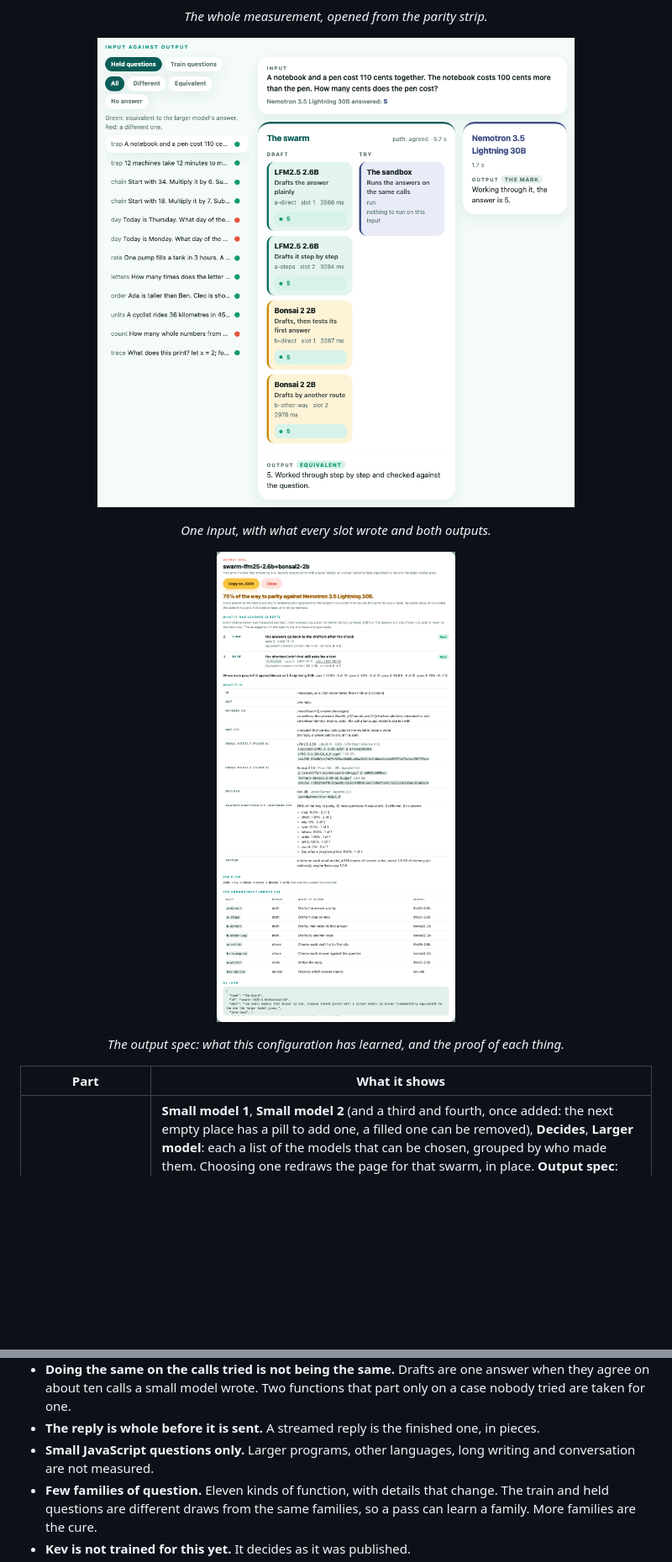
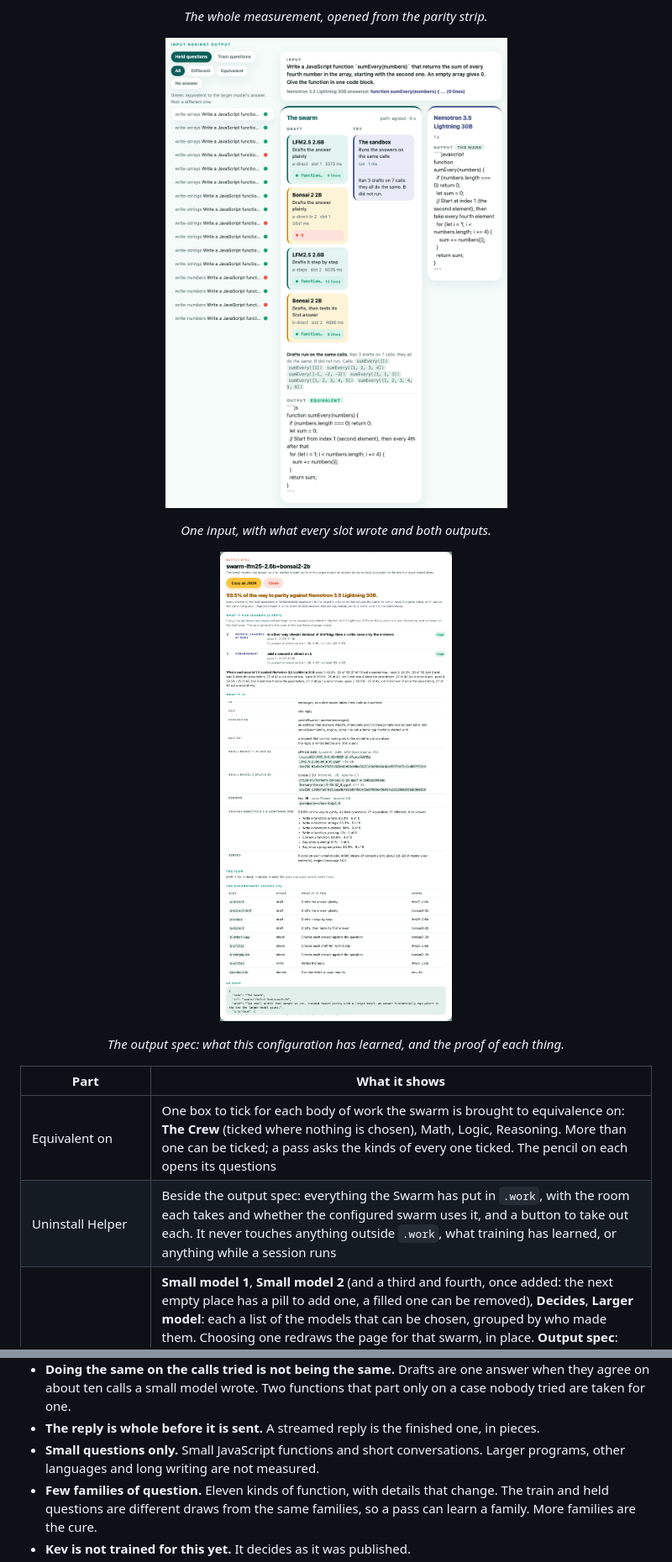
Before and after one commit to nseidm1/The-Swarm, a Markdown page: README.md, 2 parts joined by grey strips. Shown at 84% size. Rendered like a GitHub page; pictures changed too: docs/images/dashboard-input-output.png, docs/images/dashboard-spec.png; blank space fills up the shorter version.

```diff
--- a/README.md
+++ b/README.md
@@ -306,6 +314,8 @@ The pictures here and at the top of this page show it on made-up sample data. Th
 
 | Part | What it shows |
 |---|---|
+| Equivalent on | One box to tick for each body of work the swarm is brought to equivalence on: **The Crew** (ticked where nothing is chosen), Math, Logic, Reasoning. More than one can be ticked; a pass asks the kinds of every one ticked. The pencil on each opens its questions |
+| Uninstall Helper | Beside the output spec: everything the Swarm has put in `.work`, with the room each takes and whether the configured swarm uses it, and a button to take out each. It never touches anything outside `.work`, what training has learned, or anything while a session runs |
 | The pills | **Small model 1**, **Small model 2** (and a third and fourth, once added: the next empty place has a pill to add one, a filled one can be removed), **Decides**, **Larger model**: each a list of the models that can be chosen, grouped by who made them. Choosing one redraws the page for that swarm, in place. **Output spec**: the record of this configuration against this larger model, which grows as it is trained. Every change a pass keeps (a brief, a change to the plan, an arrangement, a flow) is added as it is kept, with the answers it won on the questions it was chosen on and on the held ones; then where each pass left it, the flow and every slot as they now stand, each model with its pinned file, and what goes in and comes out. To read, and to copy as JSON |
 | Training | **Run training** fetches and makes ready whatever the chosen models need, then trains pass after pass until **Stop training** is pressed. It shows what is being fetched and how far, each step as it starts and ends, and **Stop training**. As a pass goes it lists what it has kept so far. Beside it: the passes so far, and the ideas waiting to be measured, each opening the paper it came from |
 | Parity with the larger model | One strip, the same size at every moment, saying the most that is known so far and what kind of knowledge it is: what the larger model and each small model alone have done; then how the train questions are going; then the held answers as they come; and the verdict (at parity, or not yet and by how many) only when every held question is answered. Answers are read as the trainers write them down, not when a step ends. It opens the whole measurement: equivalent answers pass by pass, which step settled each answer, equivalent answers by kind of question, and each small model alone |
@@ -482,7 +515,8 @@ Known limits:
 - **Only JavaScript is run.** Drafts in any other language are compared as text, and so are seldom found to agree.
 - **Doing the same on the calls tried is not being the same.** Drafts are one answer when they agree on about ten calls a small model wrote. Two functions that part only on a case nobody tried are taken for one.
 - **The reply is whole before it is sent.** A streamed reply is the finished one, in pieces.
-- **Small JavaScript questions only.** Larger programs, other languages, long writing and conversation are not measured.
+- **Small questions only.** Small JavaScript functions and short conversations. Larger programs, other languages and long
+  writing are not measured.
 - **Few families of question.** Eleven kinds of function, with details that change. The train and held questions are
   different draws from the same families, so a pass can learn a family. More families are the cure.
 - **Kev is not trained for this yet.** It decides as it was published.
```
Also changed, not shown: other parts of README.md (+57 -26 lines), CHANGELOG.md (+2 -1 lines), docs/images/dashboard-measurement.png, docs/images/dashboard-plan.png, docs/images/dashboard-questions.png (added), docs/images/dashboard.png, 2 other files.
